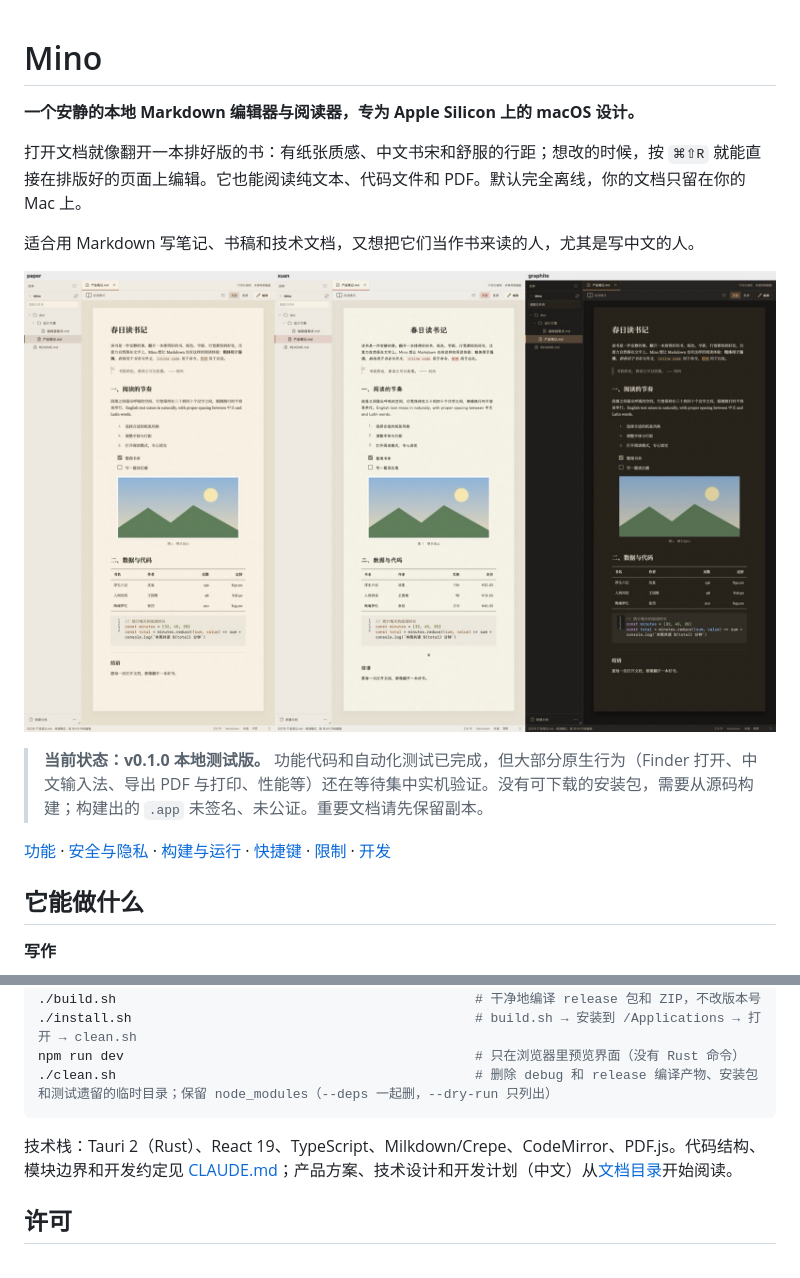
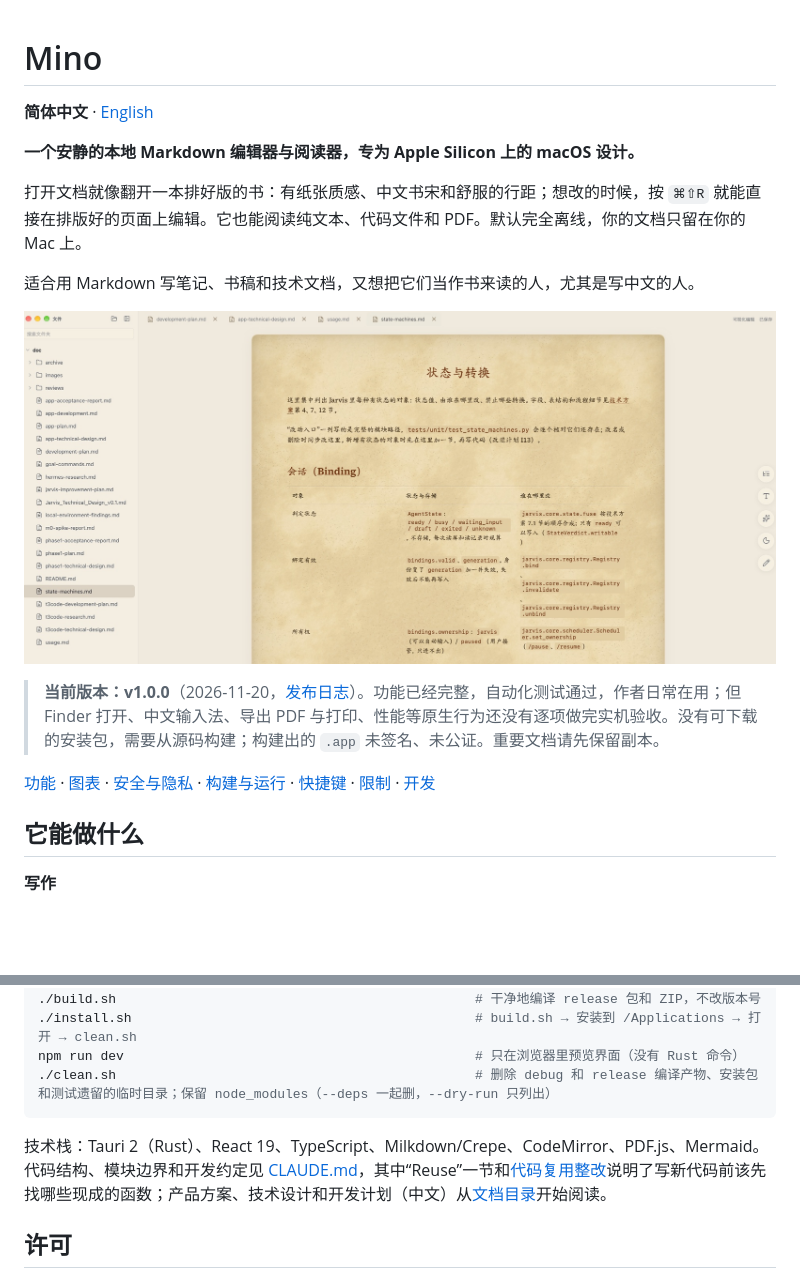
Before and after one commit to bingghost-ci/MinoMarkdown, a Markdown page: README.md, 2 parts joined by grey strips. Rendered like a GitHub page; pictures changed too: doc/images/readme-reading.jpg; blank space fills up the shorter version.

````diff
--- a/README.md
+++ b/README.md
@@ -1,4 +1,6 @@
 # Mino
+
+**简体中文** · [English](README.en.md)
 
 **一个安静的本地 Markdown 编辑器与阅读器，专为 Apple Silicon 上的 macOS 设计。**
 
@@ -10,7 +12,7 @@
 
-> **当前状态：v0.1.0 本地测试版。** 功能代码和自动化测试已完成，但大部分原生行为（Finder 打开、中文输入法、导出 PDF 与打印、性能等）还在等待集中实机验证。没有可下载的安装包，需要从源码构建；构建出的 `.app` 未签名、未公证。重要文档请先保留副本。
+> **当前版本：v1.0.0**（2026-11-20，[发布日志](CHANGELOG.md)）。功能已经完整，自动化测试通过，作者日常在用；但 Finder 打开、中文输入法、导出 PDF 与打印、性能等原生行为还没有逐项做完实机验收。没有可下载的安装包，需要从源码构建；构建出的 `.app` 未签名、未公证。重要文档请先保留副本。
 
-[功能](#它能做什么) · [安全与隐私](#你的文档是安全的) · [构建与运行](#从源码构建并运行) · [快捷键](#常用快捷键) · [限制](#限制) · [开发](#开发)
+[功能](#它能做什么) · [图表](#图表) · [安全与隐私](#你的文档是安全的) · [构建与运行](#从源码构建并运行) · [快捷键](#常用快捷键) · [限制](#限制) · [开发](#开发)
 
 ## 它能做什么
 
@@ -121,7 +137,7 @@ npm run dev                                             # 只在浏览器里预
 ./clean.sh                                              # 删除 debug 和 release 编译产物、安装包和测试遗留的临时目录；保留 node_modules（--deps 一起删，--dry-run 只列出）
 ```
 
-技术栈：Tauri 2（Rust）、React 19、TypeScript、Milkdown/Crepe、CodeMirror、PDF.js。代码结构、模块边界和开发约定见 [CLAUDE.md](CLAUDE.md)；产品方案、技术设计和开发计划（中文）从[文档目录](doc/README.md)开始阅读。
+技术栈：Tauri 2（Rust）、React 19、TypeScript、Milkdown/Crepe、CodeMirror、PDF.js、Mermaid。代码结构、模块边界和开发约定见 [CLAUDE.md](CLAUDE.md)，其中“Reuse”一节和[代码复用整改](doc/10-代码复用整改.md)说明了写新代码前该先找哪些现成的函数；产品方案、技术设计和开发计划（中文）从[文档目录](doc/README.md)开始阅读。
 
 ## 许可
 
````
Also changed, not shown: other parts of README.md (+20 -6 lines), CHANGELOG.en.md (added, +110 -0 lines), CHANGELOG.md (added, +110 -0 lines), README.en.md (added, +146 -0 lines), doc/06-开发进度.md (+2 -0 lines), doc/images/readme-appearance.jpg (added), doc/images/readme-diagram-chalk.png (added), doc/images/readme-diagram-pen.png (added), doc/images/readme-styles.jpg (deleted), 5 other files.
